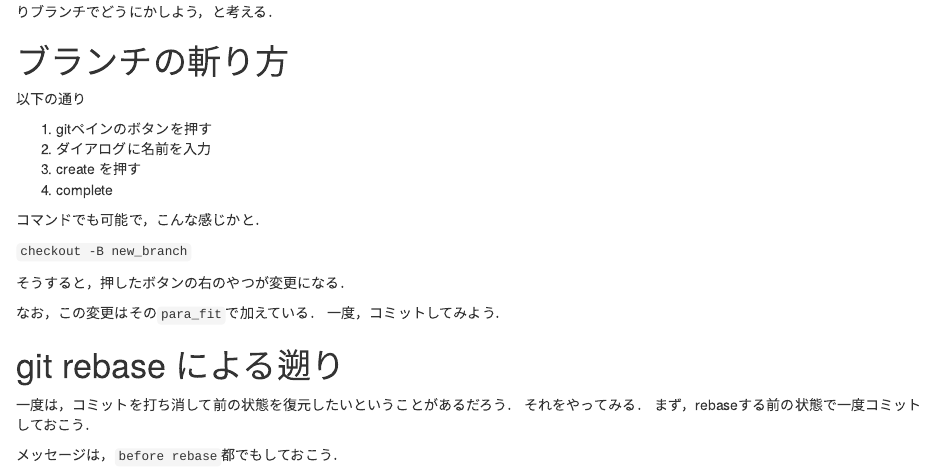
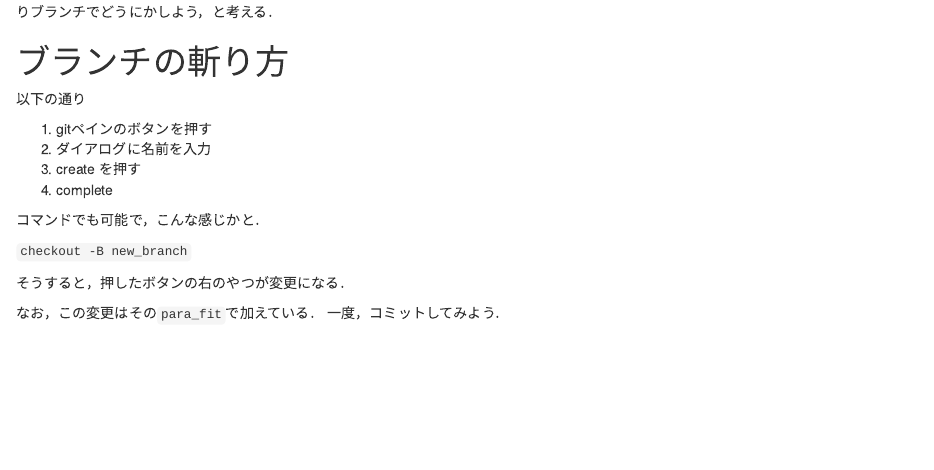
Before and after one commit to reijkn/gitTest, an R Markdown document (branvh.Rmd): the page in a window 1100 px wide, from 210 px down. Rendered offline with R 4.5, knitr and Pandoc, with nearby package versions.

Commit message:
the test of revert

```diff
--- a/branvh.Rmd
+++ b/branvh.Rmd
@@ -31,10 +31,3 @@ knitr::opts_chunk$set(echo = TRUE)
 
 なお，この変更はその`para_fit`で加えている．
 一度，コミットしてみよう．
-
-# git rebase による遡り
-一度は，コミットを打ち消して前の状態を復元したいということがあるだろう．
-それをやってみる．
-まず，rebaseする前の状態で一度コミットしておこう．
-
-メッセージは，`before rebase`都でもしておこう．
```
